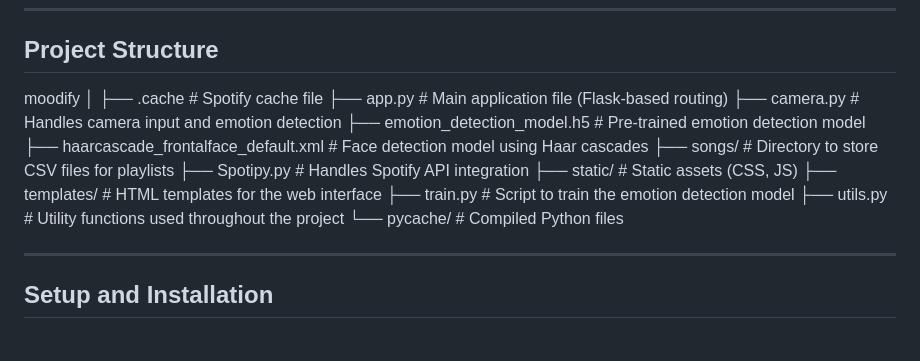
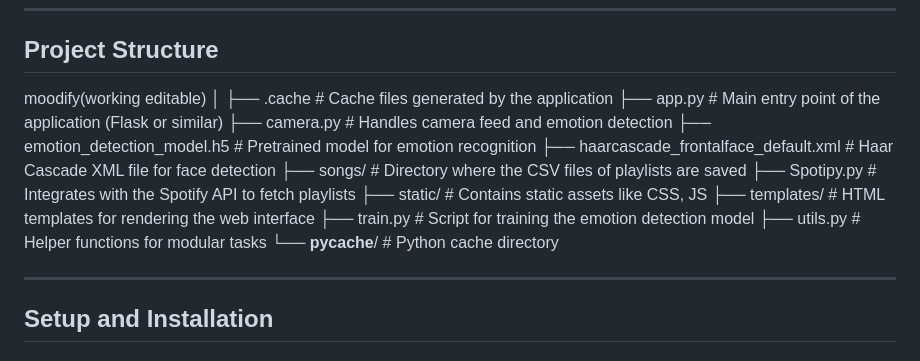
Before and after one commit to Nitin-Prata/MoodMix, a Markdown page: README.md, the part around the change. Rendered like a GitHub page.

```diff
--- a/README.md
+++ b/README.md
@@ -18,8 +18,20 @@
 
 ## Project Structure
 
-moodify │ ├── .cache # Spotify cache file ├── app.py # Main application file (Flask-based routing) ├── camera.py # Handles camera input and emotion detection ├── emotion_detection_model.h5 # Pre-trained emotion detection model ├── haarcascade_frontalface_default.xml # Face detection model using Haar cascades ├── songs/ # Directory to store CSV files for playlists ├── Spotipy.py # Handles Spotify API integration ├── static/ # Static assets (CSS, JS) ├── templates/ # HTML templates for the web interface ├── train.py # Script to train the emotion detection model ├── utils.py # Utility functions used throughout the project └── pycache/ # Compiled Python files
-
+moodify(working editable)
+│
+├── .cache                         # Cache files generated by the application
+├── app.py                         # Main entry point of the application (Flask or similar)
+├── camera.py                      # Handles camera feed and emotion detection
+├── emotion_detection_model.h5      # Pretrained model for emotion recognition
+├── haarcascade_frontalface_default.xml   # Haar Cascade XML file for face detection
+├── songs/                         # Directory where the CSV files of playlists are saved
+├── Spotipy.py                     # Integrates with the Spotify API to fetch playlists
+├── static/                        # Contains static assets like CSS, JS
+├── templates/                     # HTML templates for rendering the web interface
+├── train.py                       # Script for training the emotion detection model
+├── utils.py                       # Helper functions for modular tasks
+└── __pycache__/                   # Python cache directory
 
 ---
 
```
